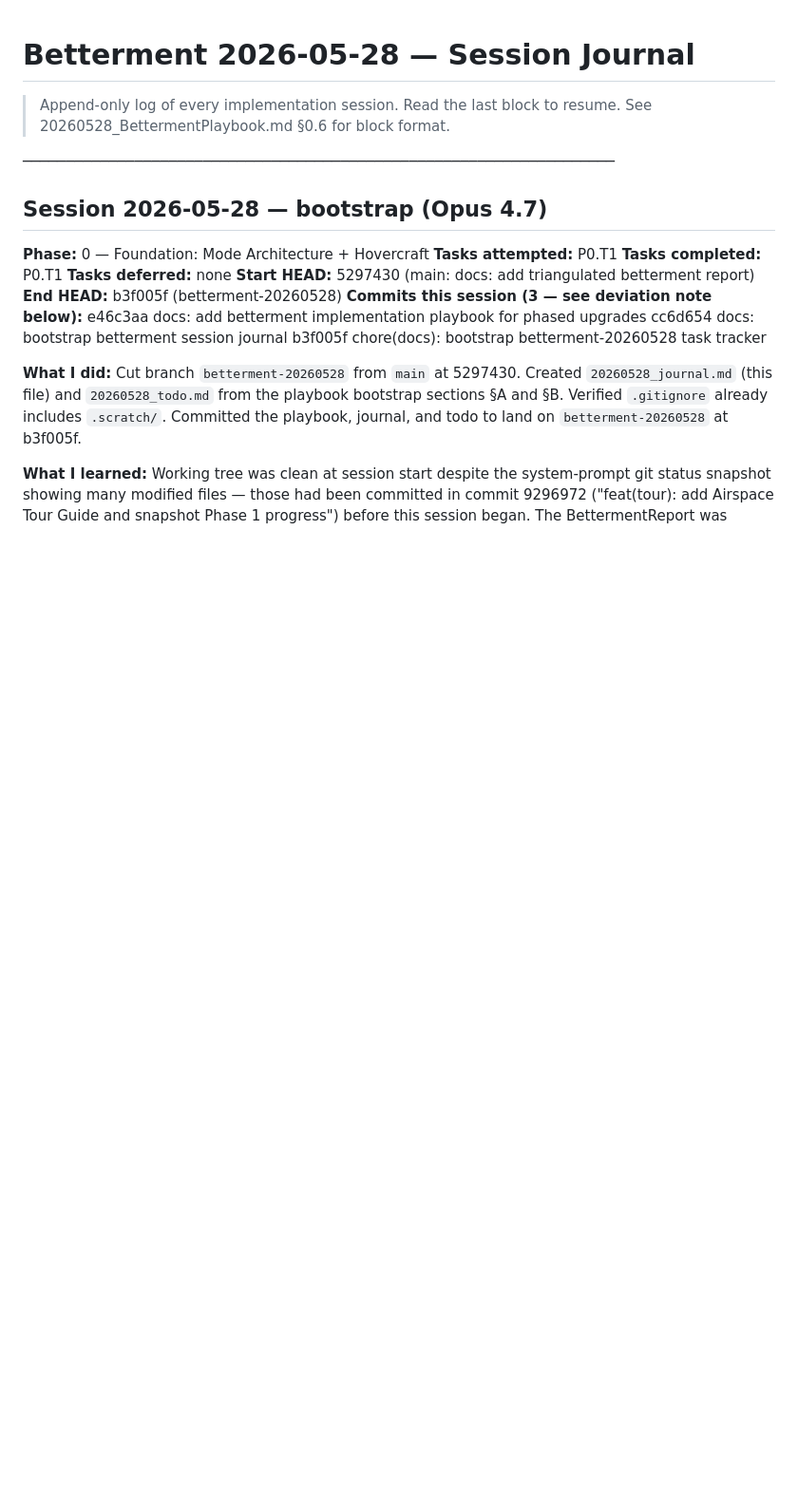
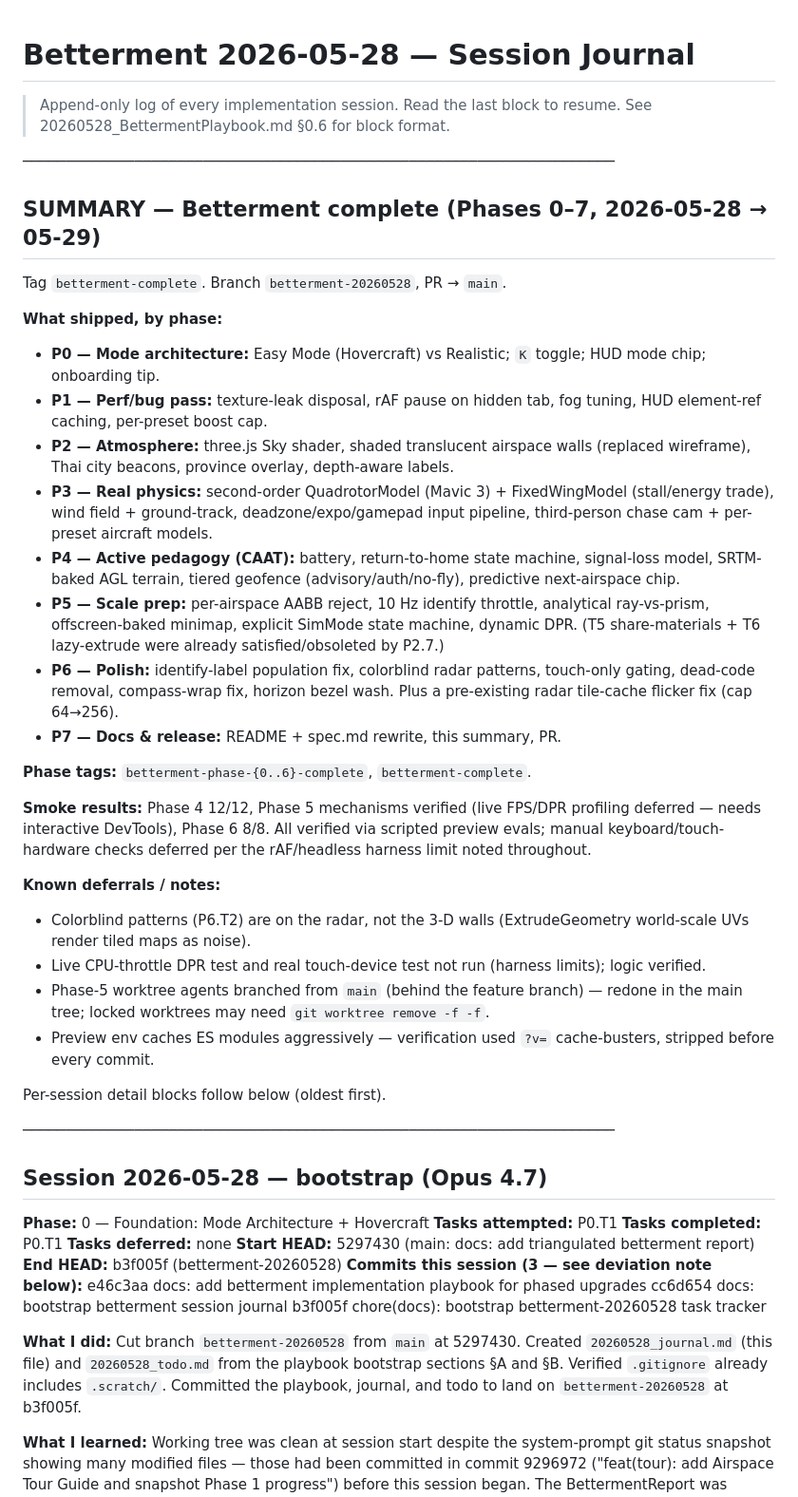
Before and after one commit to kuson/kuson_thailandairspace_sim, a Markdown page: 20260528_journal.md, the part around the change. Shown at 95% size. Rendered like a GitHub page; blank space fills up the shorter version.

Commit message:
docs: betterment journal summary + close Phase 7 (P7.T3)
Top-of-journal SUMMARY block covering Phases 0-7, phase tags, smoke
results, and known deferrals. Ticks the Phase 7 todo.

Co-Authored-By: Claude Opus 4.7 <noreply@anthropic.com>

```diff
--- a/20260528_journal.md
+++ b/20260528_journal.md
@@ -3,6 +3,33 @@
 > Append-only log of every implementation session.
 > Read the last block to resume.
 > See 20260528_BettermentPlaybook.md §0.6 for block format.
+
+─────────────────────────────────────────────────────────────────────
+## SUMMARY — Betterment complete (Phases 0–7, 2026-05-28 → 05-29)
+
+Tag `betterment-complete`. Branch `betterment-20260528`, PR → `main`.
+
+**What shipped, by phase:**
+- **P0 — Mode architecture:** Easy Mode (Hovercraft) vs Realistic; `K` toggle; HUD mode chip; onboarding tip.
+- **P1 — Perf/bug pass:** texture-leak disposal, rAF pause on hidden tab, fog tuning, HUD element-ref caching, per-preset boost cap.
+- **P2 — Atmosphere:** three.js Sky shader, shaded translucent airspace walls (replaced wireframe), Thai city beacons, province overlay, depth-aware labels.
+- **P3 — Real physics:** second-order QuadrotorModel (Mavic 3) + FixedWingModel (stall/energy trade), wind field + ground-track, deadzone/expo/gamepad input pipeline, third-person chase cam + per-preset aircraft models.
+- **P4 — Active pedagogy (CAAT):** battery, return-to-home state machine, signal-loss model, SRTM-baked AGL terrain, tiered geofence (advisory/auth/no-fly), predictive next-airspace chip.
+- **P5 — Scale prep:** per-airspace AABB reject, 10 Hz identify throttle, analytical ray-vs-prism, offscreen-baked minimap, explicit SimMode state machine, dynamic DPR. (T5 share-materials + T6 lazy-extrude were already satisfied/obsoleted by P2.7.)
+- **P6 — Polish:** identify-label population fix, colorblind radar patterns, touch-only gating, dead-code removal, compass-wrap fix, horizon bezel wash. Plus a pre-existing radar tile-cache flicker fix (cap 64→256).
+- **P7 — Docs & release:** README + spec.md rewrite, this summary, PR.
+
+**Phase tags:** `betterment-phase-{0..6}-complete`, `betterment-complete`.
+
+**Smoke results:** Phase 4 12/12, Phase 5 mechanisms verified (live FPS/DPR profiling deferred — needs interactive DevTools), Phase 6 8/8. All verified via scripted preview evals; manual keyboard/touch-hardware checks deferred per the rAF/headless harness limit noted throughout.
+
+**Known deferrals / notes:**
+- Colorblind patterns (P6.T2) are on the radar, not the 3-D walls (ExtrudeGeometry world-scale UVs render tiled maps as noise).
+- Live CPU-throttle DPR test and real touch-device test not run (harness limits); logic verified.
+- Phase-5 worktree agents branched from `main` (behind the feature branch) — redone in the main tree; locked worktrees may need `git worktree remove -f -f`.
+- Preview env caches ES modules aggressively — verification used `?v=` cache-busters, stripped before every commit.
+
+Per-session detail blocks follow below (oldest first).
 
 ─────────────────────────────────────────────────────────────────────
 ## Session 2026-05-28 — bootstrap (Opus 4.7)
```
Also changed, not shown: 20260528_todo.md (+5 -5 lines).
